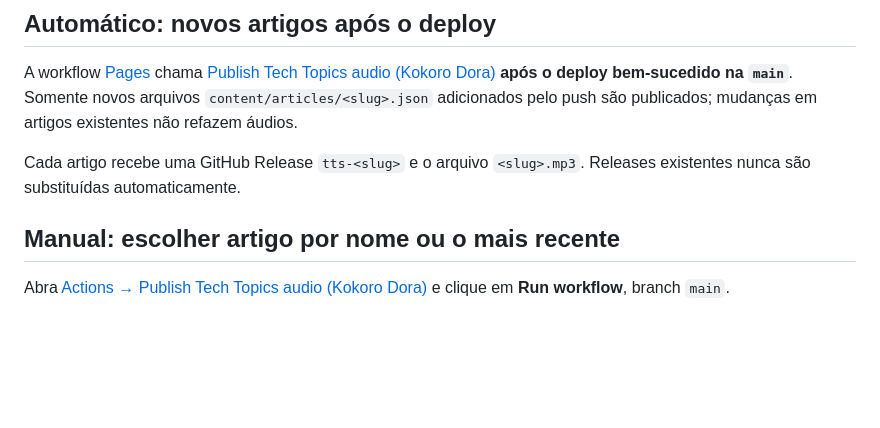
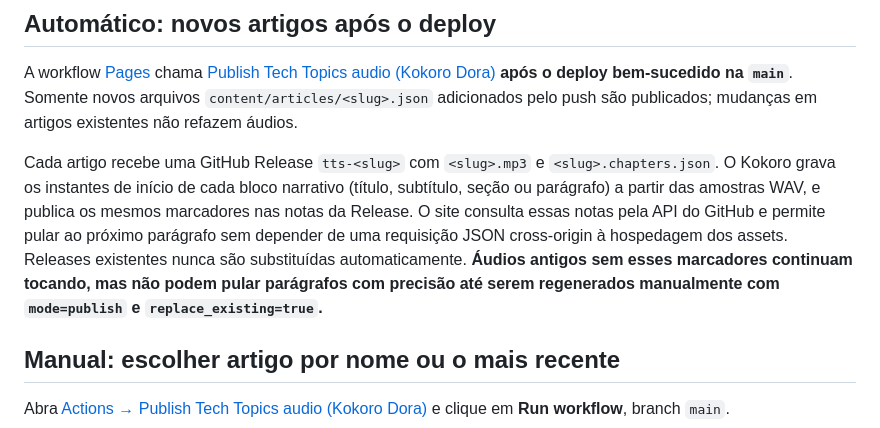
Before and after one commit to joaovpimenta/tech-topics, a Markdown page: docs/KOKORO_ACTIONS.md, the part around the change. GitHub-like rendering; blank space fills up the shorter version.

Commit message:
docs(tts): describe timestamp sidecar and safe regeneration for legacy MP3s

```diff
--- a/docs/KOKORO_ACTIONS.md
+++ b/docs/KOKORO_ACTIONS.md
@@ -63,8 +63,16 @@ A workflow [Pages](../.github/workflows/pages.yml) chama
 Somente novos arquivos `content/articles/<slug>.json` adicionados pelo push
 são publicados; mudanças em artigos existentes não refazem áudios.
 
-Cada artigo recebe uma GitHub Release `tts-<slug>` e o arquivo `<slug>.mp3`.
+Cada artigo recebe uma GitHub Release `tts-<slug>` com `<slug>.mp3`
+e `<slug>.chapters.json`. O Kokoro grava os instantes de início de cada
+bloco narrativo (título, subtítulo, seção ou parágrafo) a partir das amostras
+WAV, e publica os mesmos marcadores nas notas da Release. O site consulta
+essas notas pela API do GitHub e permite pular ao próximo parágrafo sem
+depender de uma requisição JSON cross-origin à hospedagem dos assets.
 Releases existentes nunca são substituídas automaticamente.
+**Áudios antigos sem esses marcadores continuam tocando, mas não podem
+pular parágrafos com precisão até serem regenerados manualmente com
+`mode=publish` e `replace_existing=true`.**
 
 ## Manual: escolher artigo por nome ou o mais recente
 
```
